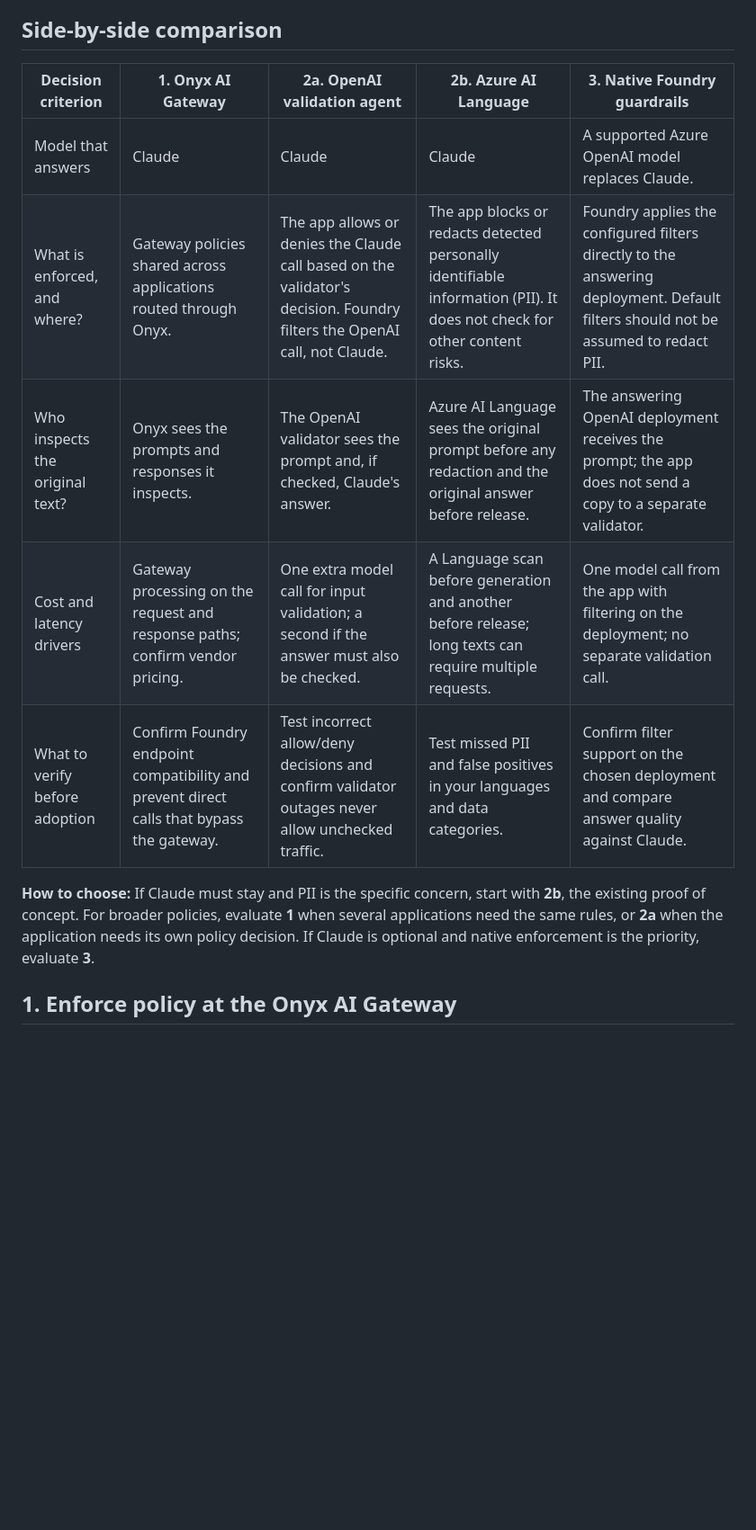
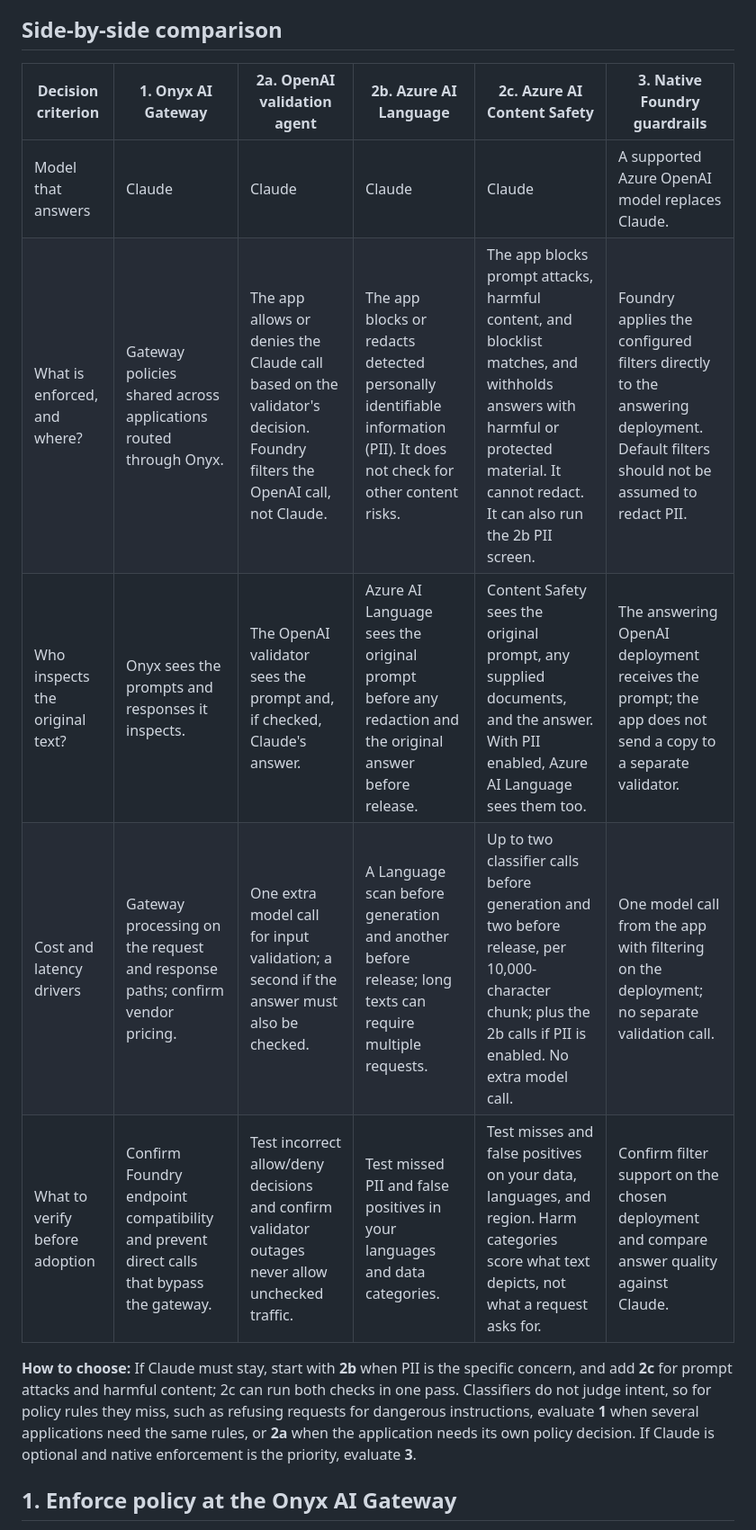
Before and after one commit to yanivno/pii-guardrails-with-anthropic-foundry, a Markdown page: README.md, the part around one of its changes. Shown at 90% size. Drawn GitHub-style; blank space fills up the shorter version.

```diff
--- a/README.md
+++ b/README.md
@@ -8,15 +8,15 @@ Three options keep Anthropic Claude as the model that answers the user. The four
 
 ## Side-by-side comparison
 
-| Decision criterion | 1. Onyx AI Gateway | 2a. OpenAI validation agent | 2b. Azure AI Language | 3. Native Foundry guardrails |
-| --- | --- | --- | --- | --- |
-| Model that answers | Claude | Claude | Claude | A supported Azure OpenAI model replaces Claude. |
-| What is enforced, and where? | Gateway policies shared across applications routed through Onyx. | The app allows or denies the Claude call based on the validator's decision. Foundry filters the OpenAI call, not Claude. | The app blocks or redacts detected personally identifiable information (PII). It does not check for other content risks. | Foundry applies the configured filters directly to the answering deployment. Default filters should not be assumed to redact PII. |
-| Who inspects the original text? | Onyx sees the prompts and responses it inspects. | The OpenAI validator sees the prompt and, if checked, Claude's answer. | Azure AI Language sees the original prompt before any redaction and the original answer before release. | The answering OpenAI deployment receives the prompt; the app does not send a copy to a separate validator. |
-| Cost and latency drivers | Gateway processing on the request and response paths; confirm vendor pricing. | One extra model call for input validation; a second if the answer must also be checked. | A Language scan before generation and another before release; long texts can require multiple requests. | One model call from the app with filtering on the deployment; no separate validation call. |
-| What to verify before adoption | Confirm Foundry endpoint compatibility and prevent direct calls that bypass the gateway. | Test incorrect allow/deny decisions and confirm validator outages never allow unchecked traffic. | Test missed PII and false positives in your languages and data categories. | Confirm filter support on the chosen deployment and compare answer quality against Claude. |
+| Decision criterion | 1. Onyx AI Gateway | 2a. OpenAI validation agent | 2b. Azure AI Language | 2c. Azure AI Content Safety | 3. Native Foundry guardrails |
+| --- | --- | --- | --- | --- | --- |
+| Model that answers | Claude | Claude | Claude | Claude | A supported Azure OpenAI model replaces Claude. |
+| What is enforced, and where? | Gateway policies shared across applications routed through Onyx. | The app allows or denies the Claude call based on the validator's decision. Foundry filters the OpenAI call, not Claude. | The app blocks or redacts detected personally identifiable information (PII). It does not check for other content risks. | The app blocks prompt attacks, harmful content, and blocklist matches, and withholds answers with harmful or protected material. It cannot redact. It can also run the 2b PII screen. | Foundry applies the configured filters directly to the answering deployment. Default filters should not be assumed to redact PII. |
+| Who inspects the original text? | Onyx sees the prompts and responses it inspects. | The OpenAI validator sees the prompt and, if checked, Claude's answer. | Azure AI Language sees the original prompt before any redaction and the original answer before release. | Content Safety sees the original prompt, any supplied documents, and the answer. With PII enabled, Azure AI Language sees them too. | The answering OpenAI deployment receives the prompt; the app does not send a copy to a separate validator. |
+| Cost and latency drivers | Gateway processing on the request and response paths; confirm vendor pricing. | One extra model call for input validation; a second if the answer must also be checked. | A Language scan before generation and another before release; long texts can require multiple requests. | Up to two classifier calls before generation and two before release, per 10,000-character chunk; plus the 2b calls if PII is enabled. No extra model call. | One model call from the app with filtering on the deployment; no separate validation call. |
+| What to verify before adoption | Confirm Foundry endpoint compatibility and prevent direct calls that bypass the gateway. | Test incorrect allow/deny decisions and confirm validator outages never allow unchecked traffic. | Test missed PII and false positives in your languages and data categories. | Test misses and false positives on your data, languages, and region. Harm categories score what text depicts, not what a request asks for. | Confirm filter support on the chosen deployment and compare answer quality against Claude. |
 
-**How to choose:** If Claude must stay and PII is the specific concern, start with **2b**, the existing proof of concept. For broader policies, evaluate **1** when several applications need the same rules, or **2a** when the application needs its own policy decision. If Claude is optional and native enforcement is the priority, evaluate **3**.
+**How to choose:** If Claude must stay, start with **2b** when PII is the specific concern, and add **2c** for prompt attacks and harmful content; 2c can run both checks in one pass. Classifiers do not judge intent, so for policy rules they miss, such as refusing requests for dangerous instructions, evaluate **1** when several applications need the same rules, or **2a** when the application needs its own policy decision. If Claude is optional and native enforcement is the priority, evaluate **3**.
 
 ## 1. Enforce policy at the Onyx AI Gateway
 
```
Also changed, not shown: other parts of README.md (+44 -12 lines), docs/architecture.png, 6 other files.
